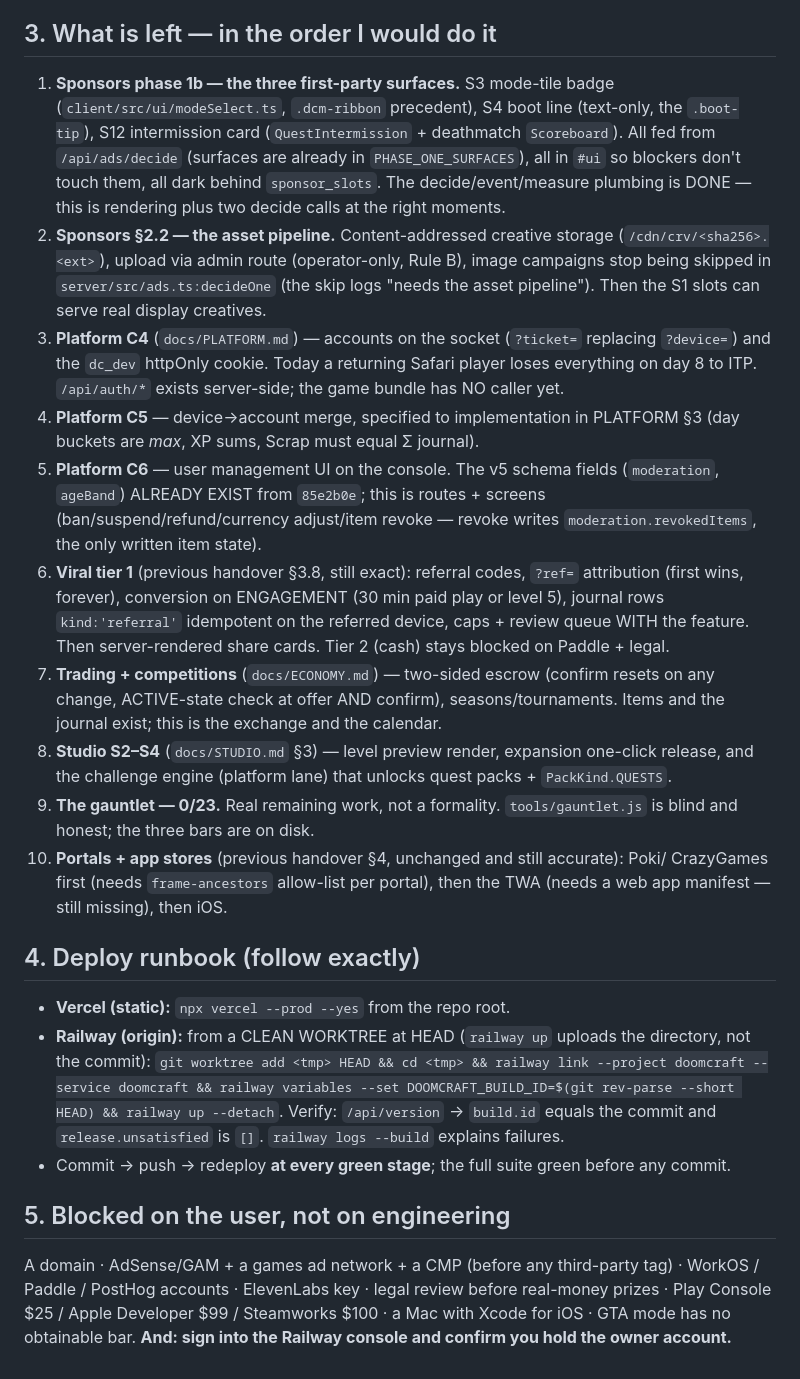
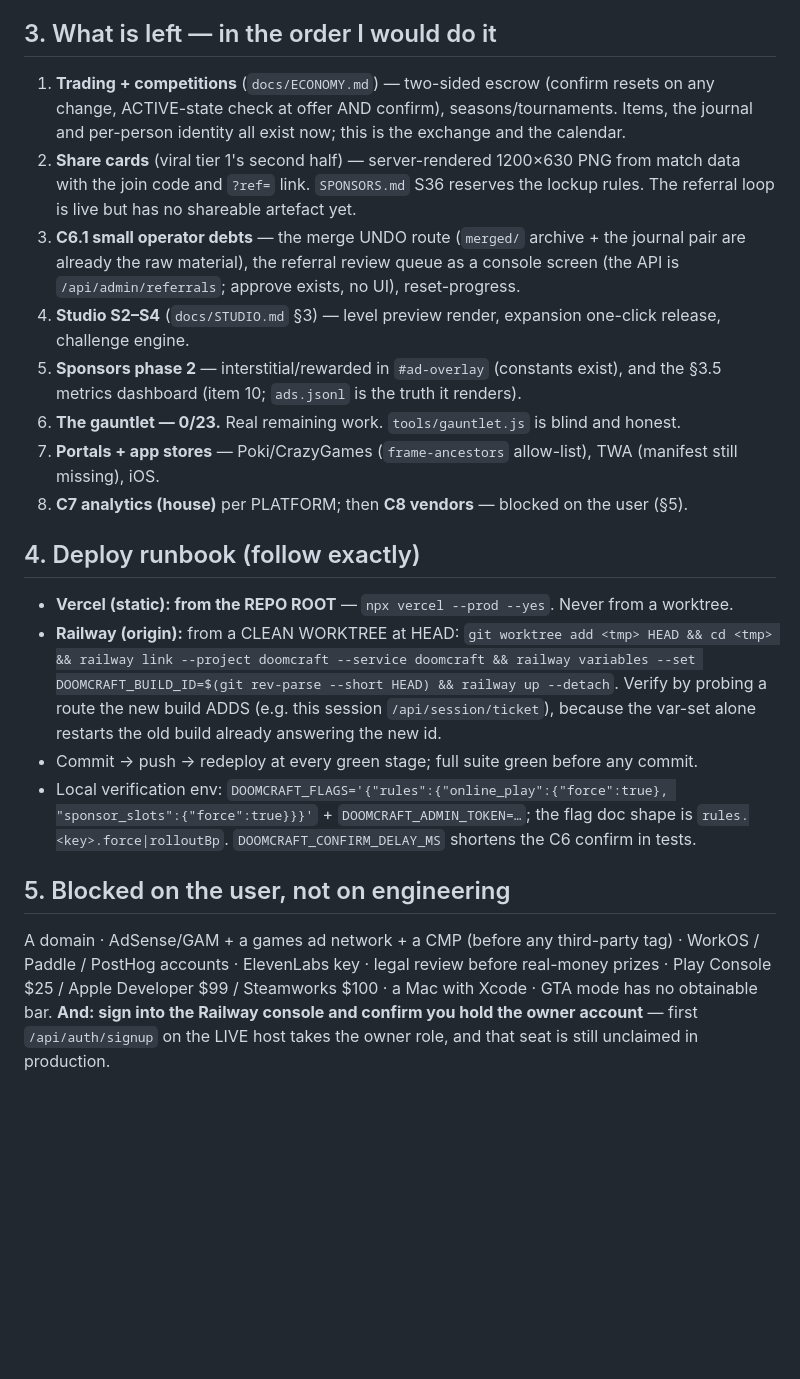
Before and after one commit to pallefar/doomcraft, a Markdown page: HANDOVER.md, the part around one of its changes. GitHub-like rendering; blank space fills up the shorter version.

```diff
--- a/HANDOVER.md
+++ b/HANDOVER.md
@@ -79,52 +79,42 @@ its pack fingerprint.
 
 ## 3. What is left — in the order I would do it
 
-1. **Sponsors phase 1b — the three first-party surfaces.** S3 mode-tile badge
-   (`client/src/ui/modeSelect.ts`, `.dcm-ribbon` precedent), S4 boot line (text-only, the
-   `.boot-tip`), S12 intermission card (`QuestIntermission` + deathmatch `Scoreboard`). All fed
-   from `/api/ads/decide` (surfaces are already in `PHASE_ONE_SURFACES`), all in `#ui` so
-   blockers don't touch them, all dark behind `sponsor_slots`. The decide/event/measure plumbing
-   is DONE — this is rendering plus two decide calls at the right moments.
-2. **Sponsors §2.2 — the asset pipeline.** Content-addressed creative storage
-   (`/cdn/crv/<sha256>.<ext>`), upload via admin route (operator-only, Rule B), image campaigns
-   stop being skipped in `server/src/ads.ts:decideOne` (the skip logs "needs the asset pipeline").
-   Then the S1 slots can serve real display creatives.
-3. **Platform C4** (`docs/PLATFORM.md`) — accounts on the socket (`?ticket=` replacing
-   `?device=`) and the `dc_dev` httpOnly cookie. Today a returning Safari player loses everything
-   on day 8 to ITP. `/api/auth/*` exists server-side; the game bundle has NO caller yet.
-4. **Platform C5** — device→account merge, specified to implementation in PLATFORM §3 (day
-   buckets are *max*, XP sums, Scrap must equal Σ journal).
-5. **Platform C6** — user management UI on the console. The v5 schema fields (`moderation`,
-   `ageBand`) ALREADY EXIST from `85e2b0e`; this is routes + screens (ban/suspend/refund/currency
-   adjust/item revoke — revoke writes `moderation.revokedItems`, the only written item state).
-6. **Viral tier 1** (previous handover §3.8, still exact): referral codes, `?ref=` attribution
-   (first wins, forever), conversion on ENGAGEMENT (30 min paid play or level 5), journal rows
-   `kind:'referral'` idempotent on the referred device, caps + review queue WITH the feature.
-   Then server-rendered share cards. Tier 2 (cash) stays blocked on Paddle + legal.
-7. **Trading + competitions** (`docs/ECONOMY.md`) — two-sided escrow (confirm resets on any
-   change, ACTIVE-state check at offer AND confirm), seasons/tournaments. Items and the journal
-   exist; this is the exchange and the calendar.
-8. **Studio S2–S4** (`docs/STUDIO.md` §3) — level preview render, expansion one-click release,
-   and the challenge engine (platform lane) that unlocks quest packs + `PackKind.QUESTS`.
-9. **The gauntlet — 0/23.** Real remaining work, not a formality. `tools/gauntlet.js` is blind
-   and honest; the three bars are on disk.
-10. **Portals + app stores** (previous handover §4, unchanged and still accurate): Poki/
-    CrazyGames first (needs `frame-ancestors` allow-list per portal), then the TWA (needs a web
-    app manifest — still missing), then iOS.
+1. **Trading + competitions** (`docs/ECONOMY.md`) — two-sided escrow (confirm resets on any
+   change, ACTIVE-state check at offer AND confirm), seasons/tournaments. Items, the journal
+   and per-person identity all exist now; this is the exchange and the calendar.
+2. **Share cards** (viral tier 1's second half) — server-rendered 1200×630 PNG from match
+   data with the join code and `?ref=` link. `SPONSORS.md` S36 reserves the lockup rules.
+   The referral loop is live but has no shareable artefact yet.
+3. **C6.1 small operator debts** — the merge UNDO route (`merged/` archive + the journal
+   pair are already the raw material), the referral review queue as a console screen (the
+   API is `/api/admin/referrals`; approve exists, no UI), reset-progress.
+4. **Studio S2–S4** (`docs/STUDIO.md` §3) — level preview render, expansion one-click
+   release, challenge engine.
+5. **Sponsors phase 2** — interstitial/rewarded in `#ad-overlay` (constants exist), and the
+   §3.5 metrics dashboard (item 10; `ads.jsonl` is the truth it renders).
+6. **The gauntlet — 0/23.** Real remaining work. `tools/gauntlet.js` is blind and honest.
+7. **Portals + app stores** — Poki/CrazyGames (`frame-ancestors` allow-list), TWA (manifest
+   still missing), iOS.
+8. **C7 analytics (house)** per PLATFORM; then **C8 vendors** — blocked on the user (§5).
 
 ## 4. Deploy runbook (follow exactly)
 
-- **Vercel (static):** `npx vercel --prod --yes` from the repo root.
-- **Railway (origin):** from a CLEAN WORKTREE at HEAD (`railway up` uploads the directory, not
-  the commit): `git worktree add <tmp> HEAD && cd <tmp> && railway link --project doomcraft
-  --service doomcraft && railway variables --set DOOMCRAFT_BUILD_ID=$(git rev-parse --short
-  HEAD) && railway up --detach`. Verify: `/api/version` → `build.id` equals the commit and
-  `release.unsatisfied` is `[]`. `railway logs --build` explains failures.
-- Commit → push → redeploy **at every green stage**; the full suite green before any commit.
+- **Vercel (static): from the REPO ROOT** — `npx vercel --prod --yes`. Never from a worktree.
+- **Railway (origin):** from a CLEAN WORKTREE at HEAD: `git worktree add <tmp> HEAD && cd
+  <tmp> && railway link --project doomcraft --service doomcraft && railway variables --set
+  DOOMCRAFT_BUILD_ID=$(git rev-parse --short HEAD) && railway up --detach`. Verify by
+  probing a route the new build ADDS (e.g. this session `/api/session/ticket`), because the
+  var-set alone restarts the old build already answering the new id.
+- Commit → push → redeploy at every green stage; full suite green before any commit.
+- Local verification env: `DOOMCRAFT_FLAGS='{"rules":{"online_play":{"force":true},
+  "sponsor_slots":{"force":true}}}'` + `DOOMCRAFT_ADMIN_TOKEN=…`; the flag doc shape is
+  `rules.<key>.force|rolloutBp`. `DOOMCRAFT_CONFIRM_DELAY_MS` shortens the C6 confirm in tests.
 
 ## 5. Blocked on the user, not on engineering
 
-A domain · AdSense/GAM + a games ad network + a CMP (before any third-party tag) · WorkOS /
-Paddle / PostHog accounts · ElevenLabs key · legal review before real-money prizes · Play
-Console $25 / Apple Developer $99 / Steamworks $100 · a Mac with Xcode for iOS · GTA mode has no
-obtainable bar. **And: sign into the Railway console and confirm you hold the owner account.**
+A domain · AdSense/GAM + a games ad network + a CMP (before any third-party tag) ·
+WorkOS / Paddle / PostHog accounts · ElevenLabs key · legal review before real-money
+prizes · Play Console $25 / Apple Developer $99 / Steamworks $100 · a Mac with Xcode ·
+GTA mode has no obtainable bar. **And: sign into the Railway console and confirm you hold
+the owner account** — first `/api/auth/signup` on the LIVE host takes the owner role, and
+that seat is still unclaimed in production.
```
Also changed, not shown: other parts of HANDOVER.md (+55 -55 lines).
